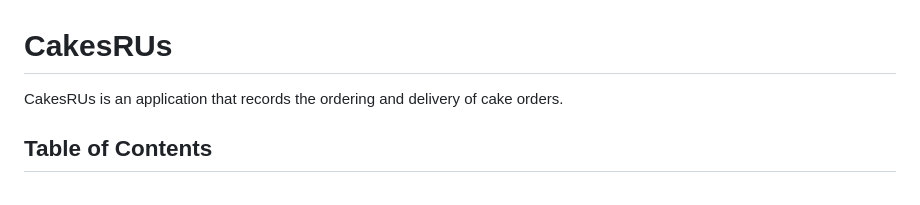
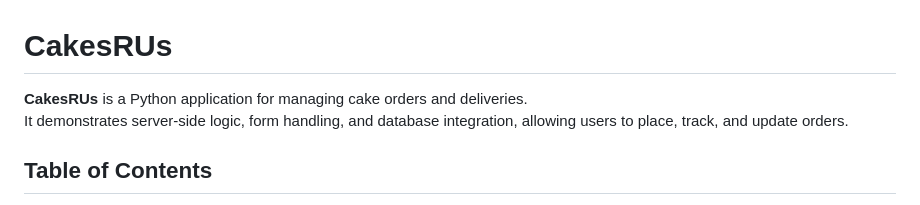
Before and after one commit to CheyenneMDavid/CakesRUs, a Markdown page: README.md, the part around the change. GitHub-like rendering.

```diff
--- a/README.md
+++ b/README.md
@@ -1,7 +1,8 @@
 # CakesRUs
 
-CakesRUs is an application that records the ordering and delivery of cake
-orders.
+**CakesRUs** is a Python application for managing cake orders and deliveries.
+It demonstrates server-side logic, form handling, and database integration, allowing users to place, track, and update orders.
+
 
 ## Table of Contents
 
```
